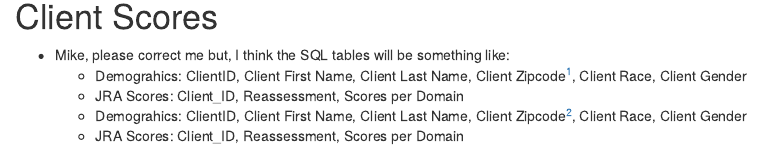
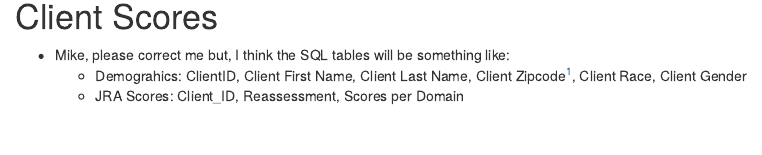
Before and after one commit to martin-gleason/court_dashboards, an R Markdown document (visualizations.Rmd): the page in a window 1100 px wide, from 320 px down. Rendered offline with R 4.5, knitr and Pandoc, with nearby package versions; some code elsewhere in the file could not run offline.

Commit message:
"remove duplicat notes on tables"

```diff
--- a/visualizations.Rmd
+++ b/visualizations.Rmd
@@ -43,8 +43,6 @@ demographics %>% ggplot(aes(x = as.factor(`Client Zipcode`), fill = `Client Race
 # Client Scores
 
 * Mike, please correct me but, I think the SQL tables will be something like:
-    + Demograhics: ClientID, Client First Name, Client Last Name, Client Zipcode[^1], Client Race, Client Gender
-    + JRA Scores: Client_ID, Reassessment, Scores per Domain
     + Demograhics: ClientID, Client First Name, Client Last Name, Client Zipcode[^1], Client Race, Client Gender
     + JRA Scores: Client_ID, Reassessment, Scores per Domain
 
```
Also changed, not shown: visualizations.html.
